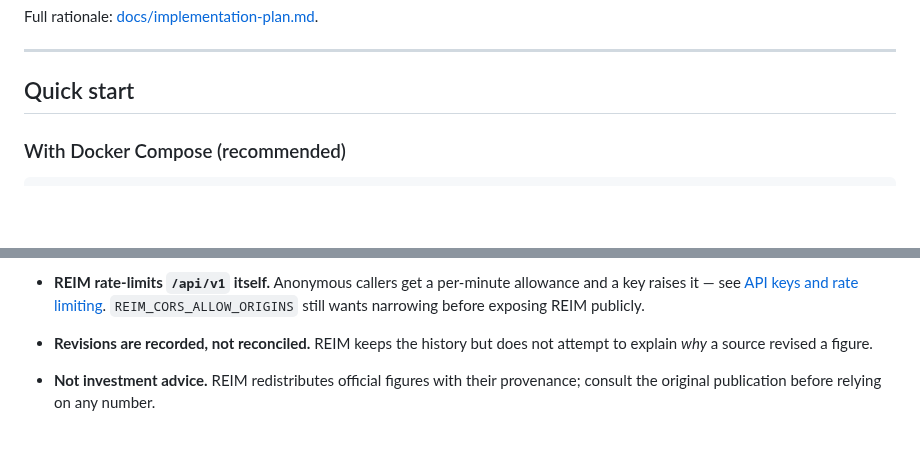
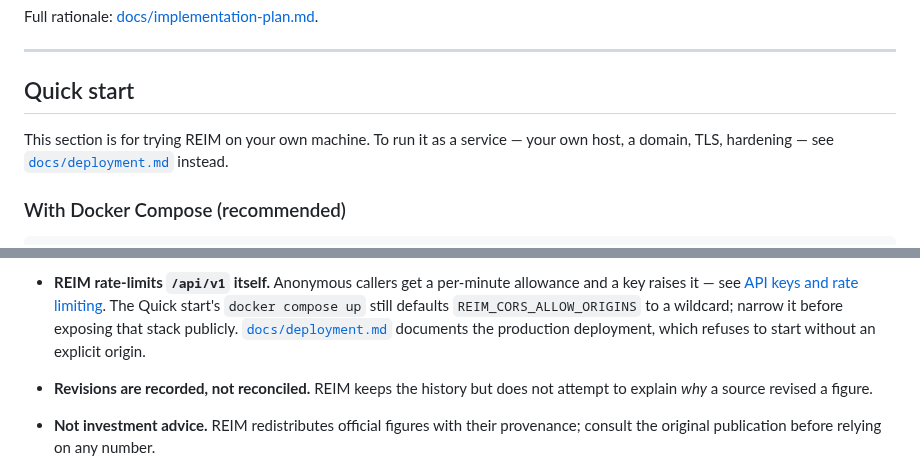
Before and after one commit to RobBravo/reim, a Markdown page: README.md, 2 parts joined by grey strips. GitHub-like rendering; blank space fills up the shorter version.

```diff
--- a/README.md
+++ b/README.md
@@ -160,6 +160,10 @@ Full rationale: [docs/implementation-plan.md](./docs/implementation-plan.md).
 ---
 
 ## Quick start
+
+This section is for trying REIM on your own machine. To run it as a service —
+your own host, a domain, TLS, hardening — see
+[`docs/deployment.md`](./docs/deployment.md) instead.
 
 ### With Docker Compose (recommended)
 
@@ -923,8 +927,11 @@ Stated plainly, because a data platform that hides its gaps is worse than none:
   holds for it comes from CEPALSTAT.
 - **REIM rate-limits `/api/v1` itself.** Anonymous callers get a per-minute
   allowance and a key raises it — see [API keys and rate
-  limiting](#api-keys-and-rate-limiting). `REIM_CORS_ALLOW_ORIGINS` still wants
-  narrowing before exposing REIM publicly.
+  limiting](#api-keys-and-rate-limiting). The Quick start's `docker compose up`
+  still defaults `REIM_CORS_ALLOW_ORIGINS` to a wildcard; narrow it before
+  exposing that stack publicly. [`docs/deployment.md`](./docs/deployment.md)
+  documents the production deployment, which refuses to start without an
+  explicit origin.
 - **Revisions are recorded, not reconciled.** REIM keeps the history but does
   not attempt to explain *why* a source revised a figure.
 - **Not investment advice.** REIM redistributes official figures with their
```
Also changed, not shown: ROADMAP.md (+9 -1 lines), docs/deployment.md (added, +383 -0 lines).
